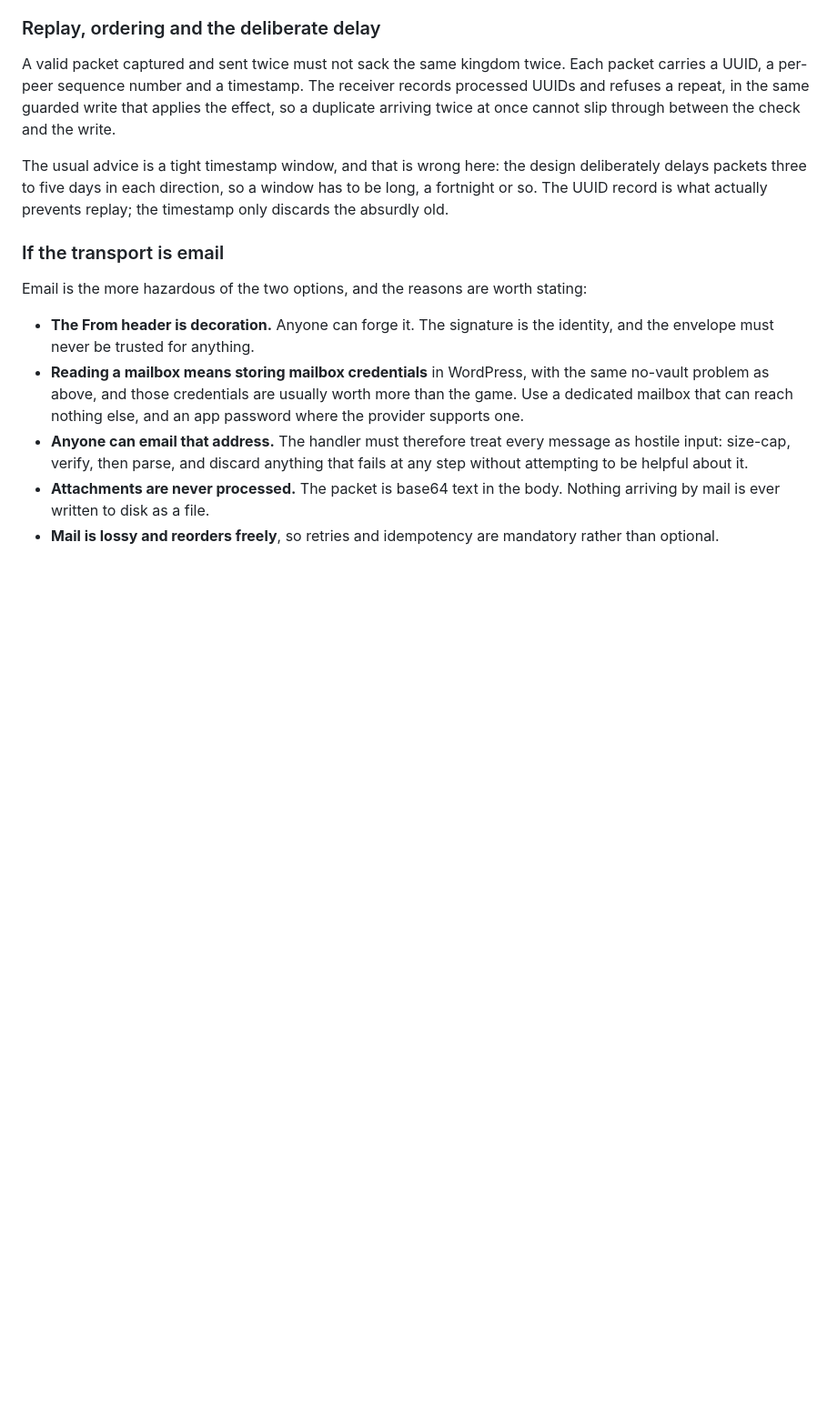
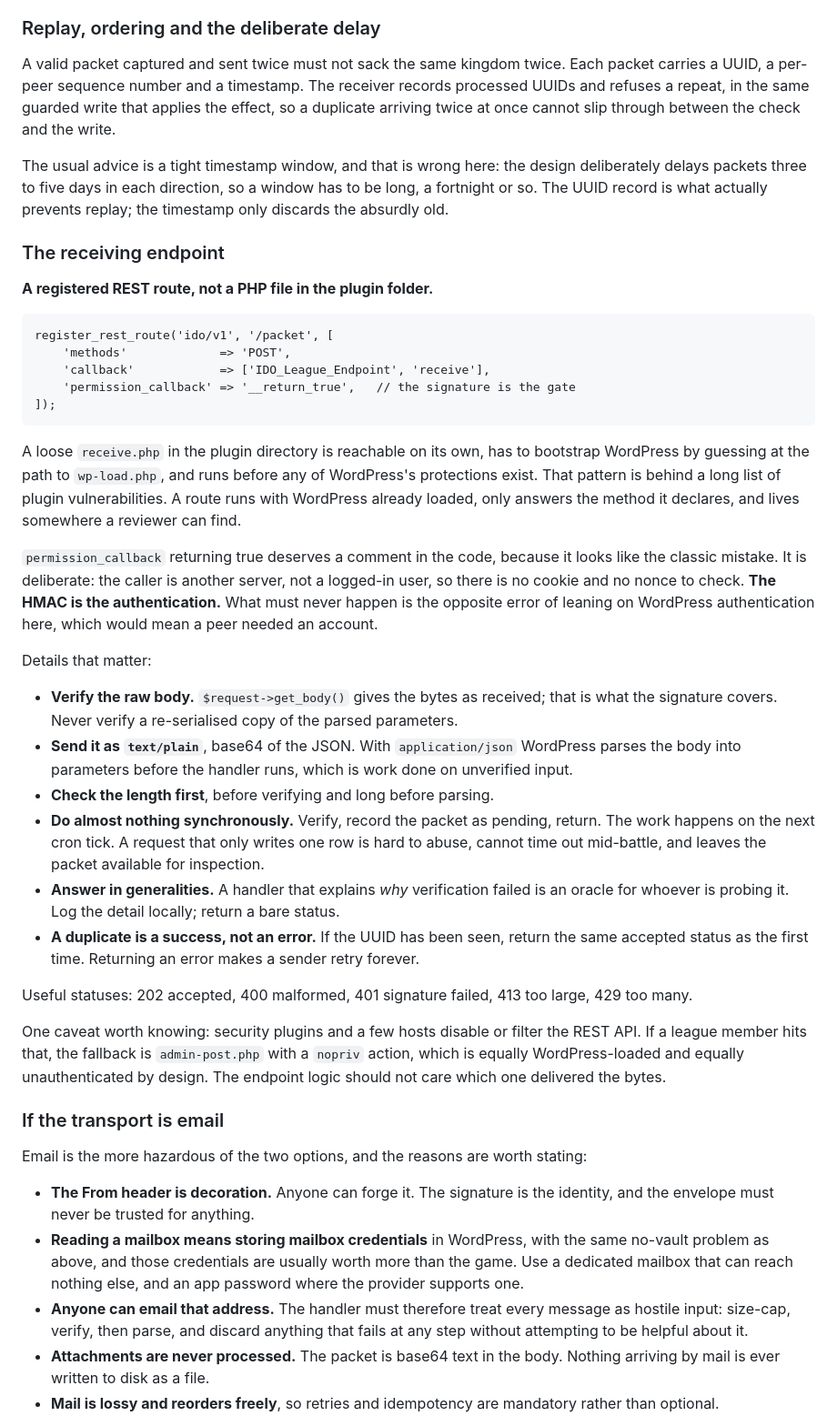
Before and after one commit to md99999/imperial-dominion-online, a Markdown page: docs/CROSS-SITE.md, the part around the change. Shown at 91% size. Rendered like a GitHub page; blank space fills up the shorter version.

Commit message:
Design note: receive packets on a REST route, not a loose PHP file
A receive.php in the plugin directory is reachable on its own, has to
bootstrap WordPress by guessing at wp-load.php, and runs before any of
WordPress's protections exist, which is the shape of a long list of plugin
vulnerabilities. A registered route runs with WordPress loaded, answers only
the method it declares, and is somewhere a reviewer can find.

Records why permission_callback returns true, since it looks like the
classic mistake: the caller is another server with no cookie and no nonce,
so the HMAC is the authentication. Leaning on WordPress auth here would mean
a peer needed an account, which is the opposite error.

Also records verifying the raw body rather than a re-serialised copy,
sending base64 as text/plain so WordPress does not parse unverified input,
checking length before anything else, doing nothing synchronously beyond
recording the packet for the cron tick, answering in generalities so the
handler is not an oracle, and treating a duplicate UUID as success so a
sender does not retry forever.

Co-Authored-By: Claude Opus 5 <noreply@anthropic.com>

```diff
--- a/docs/CROSS-SITE.md
+++ b/docs/CROSS-SITE.md
@@ -176,6 +176,49 @@ delays packets three to five days in each direction, so a window has to be long,
 so. The UUID record is what actually prevents replay; the timestamp only discards the absurdly
 old.
 
+### The receiving endpoint
+
+**A registered REST route, not a PHP file in the plugin folder.**
+
+    register_rest_route('ido/v1', '/packet', [
+        'methods'             => 'POST',
+        'callback'            => ['IDO_League_Endpoint', 'receive'],
+        'permission_callback' => '__return_true',   // the signature is the gate
+    ]);
+
+A loose `receive.php` in the plugin directory is reachable on its own, has to bootstrap WordPress
+by guessing at the path to `wp-load.php`, and runs before any of WordPress's protections exist.
+That pattern is behind a long list of plugin vulnerabilities. A route runs with WordPress already
+loaded, only answers the method it declares, and lives somewhere a reviewer can find.
+
+`permission_callback` returning true deserves a comment in the code, because it looks like the
+classic mistake. It is deliberate: the caller is another server, not a logged-in user, so there is
+no cookie and no nonce to check. **The HMAC is the authentication.** What must never happen is the
+opposite error of leaning on WordPress authentication here, which would mean a peer needed an
+account.
+
+Details that matter:
+
+- **Verify the raw body.** `$request->get_body()` gives the bytes as received; that is what the
+  signature covers. Never verify a re-serialised copy of the parsed parameters.
+- **Send it as `text/plain`**, base64 of the JSON. With `application/json` WordPress parses the
+  body into parameters before the handler runs, which is work done on unverified input.
+- **Check the length first**, before verifying and long before parsing.
+- **Do almost nothing synchronously.** Verify, record the packet as pending, return. The work
+  happens on the next cron tick. A request that only writes one row is hard to abuse, cannot time
+  out mid-battle, and leaves the packet available for inspection.
+- **Answer in generalities.** A handler that explains *why* verification failed is an oracle for
+  whoever is probing it. Log the detail locally; return a bare status.
+- **A duplicate is a success, not an error.** If the UUID has been seen, return the same accepted
+  status as the first time. Returning an error makes a sender retry forever.
+
+Useful statuses: 202 accepted, 400 malformed, 401 signature failed, 413 too large, 429 too many.
+
+One caveat worth knowing: security plugins and a few hosts disable or filter the REST API. If a
+league member hits that, the fallback is `admin-post.php` with a `nopriv` action, which is equally
+WordPress-loaded and equally unauthenticated by design. The endpoint logic should not care which
+one delivered the bytes.
+
 ### If the transport is email
 
 Email is the more hazardous of the two options, and the reasons are worth stating:
```
